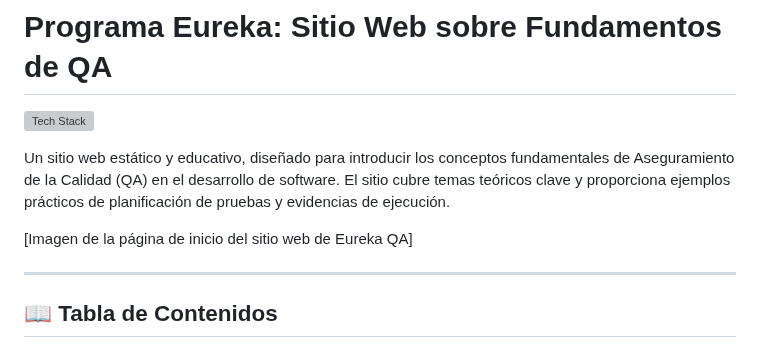
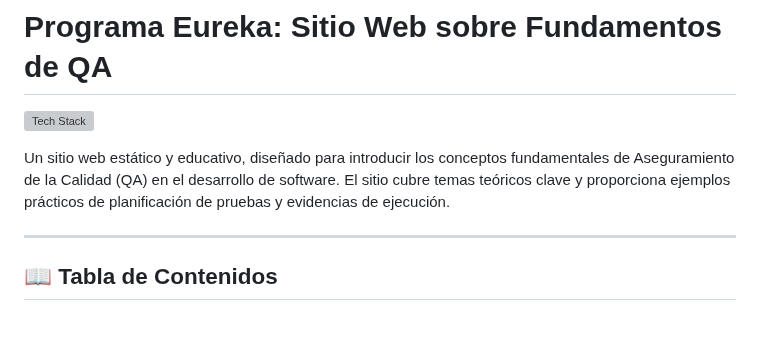
Before and after one commit to Mouniee/Ejercicio-QA-Eureka-W4, a Markdown page: README.md, the part around the change. GitHub-like rendering; blank space fills up the shorter version; grey boxes are pictures that could not be loaded.

```diff
--- a/README.md
+++ b/README.md
@@ -4,7 +4,6 @@
 
 Un sitio web estático y educativo, diseñado para introducir los conceptos fundamentales de Aseguramiento de la Calidad (QA) en el desarrollo de software. El sitio cubre temas teóricos clave y proporciona ejemplos prácticos de planificación de pruebas y evidencias de ejecución.
 
-[Imagen de la página de inicio del sitio web de Eureka QA]
 
 ---
 
```
